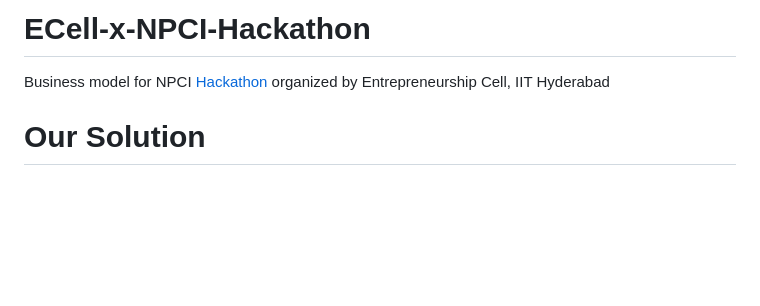
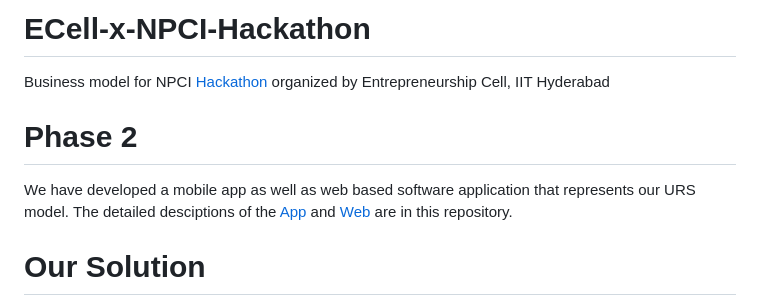
Before and after one commit to AsitDesai/ECell-x-NPCI-Hackathon, a Markdown page: README.md, the part around the change. GitHub-like rendering; blank space fills up the shorter version.

```diff
--- a/README.md
+++ b/README.md
@@ -1,5 +1,9 @@
 # ECell-x-NPCI-Hackathon
 Business model for NPCI [Hackathon](https://hackathon.ecelliith.org.in/dashboard/portal) organized by Entrepreneurship Cell, IIT Hyderabad
+
+# Phase 2
+We have developed a mobile app as well as web based software application that represents our URS model.
+The detailed desciptions of the [App]() and [Web]() are in this repository.
 
 # Our Solution
 
```
